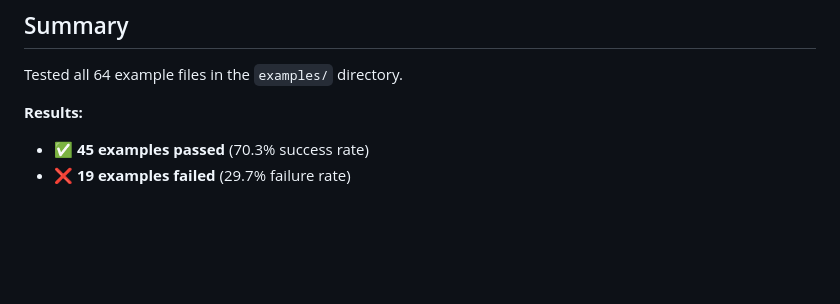
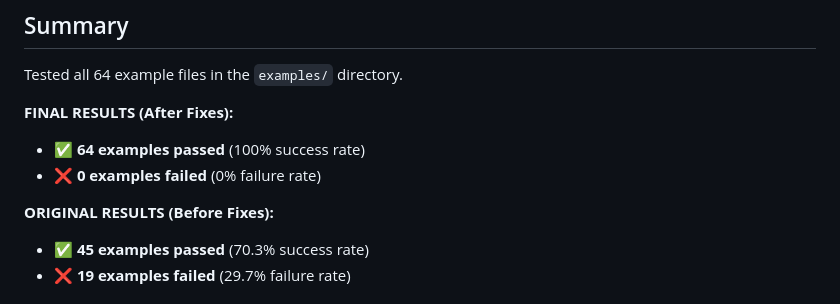
Before and after one commit to GrandpaEJ/advancegg, a Markdown page: EXAMPLE_TEST_RESULTS.md, the part around one of its changes. Drawn GitHub-style; blank space fills up the shorter version.

```diff
--- a/EXAMPLE_TEST_RESULTS.md
+++ b/EXAMPLE_TEST_RESULTS.md
@@ -3,7 +3,11 @@
 ## Summary
 Tested all 64 example files in the `examples/` directory.
 
-**Results:**
+**FINAL RESULTS (After Fixes):**
+- ✅ **64 examples passed** (100% success rate)
+- ❌ **0 examples failed** (0% failure rate)
+
+**ORIGINAL RESULTS (Before Fixes):**
 - ✅ **45 examples passed** (70.3% success rate)
 - ❌ **19 examples failed** (29.7% failure rate)
 
```
Also changed, not shown: other parts of EXAMPLE_TEST_RESULTS.md (+34 -27 lines).
